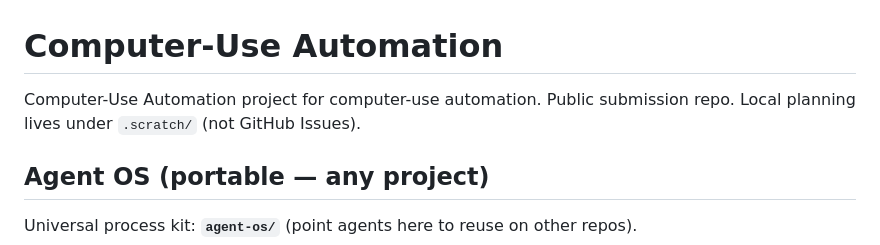
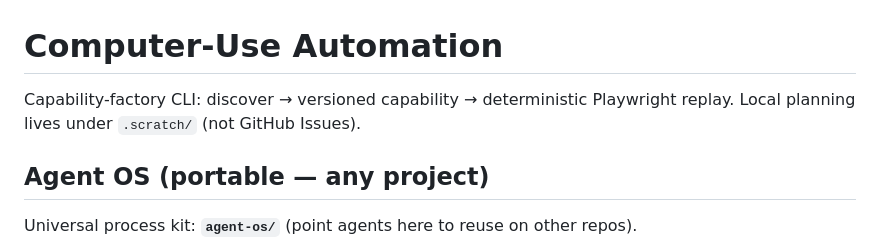
Before and after one commit to vishwaksena-dingari/computer-use-automation, a Markdown page: CLAUDE.md, the part around the change. Drawn GitHub-style.

Commit message:
Neutralize remaining assignment framing in top-level docs.
Keep the capability-factory product voice after scrubbing company/take-home strings from history.

```diff
--- a/CLAUDE.md
+++ b/CLAUDE.md
@@ -1,7 +1,7 @@
 # Computer-Use Automation
 
-Computer-Use Automation project for computer-use automation.
-Public submission repo. Local planning lives under `.scratch/` (not GitHub Issues).
+Capability-factory CLI: discover → versioned capability → deterministic Playwright replay.
+Local planning lives under `.scratch/` (not GitHub Issues).
 
 ## Agent OS (portable — any project)
 
```
Also changed, not shown: README.md (+3 -3 lines), REPORT.md (+1 -1 lines).
